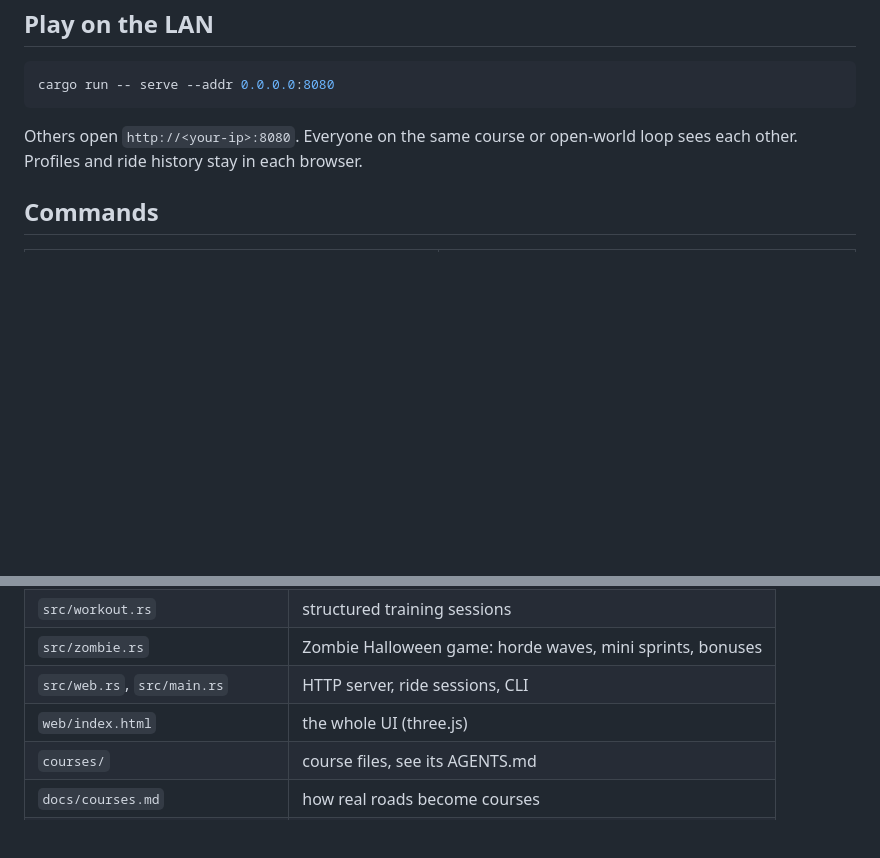
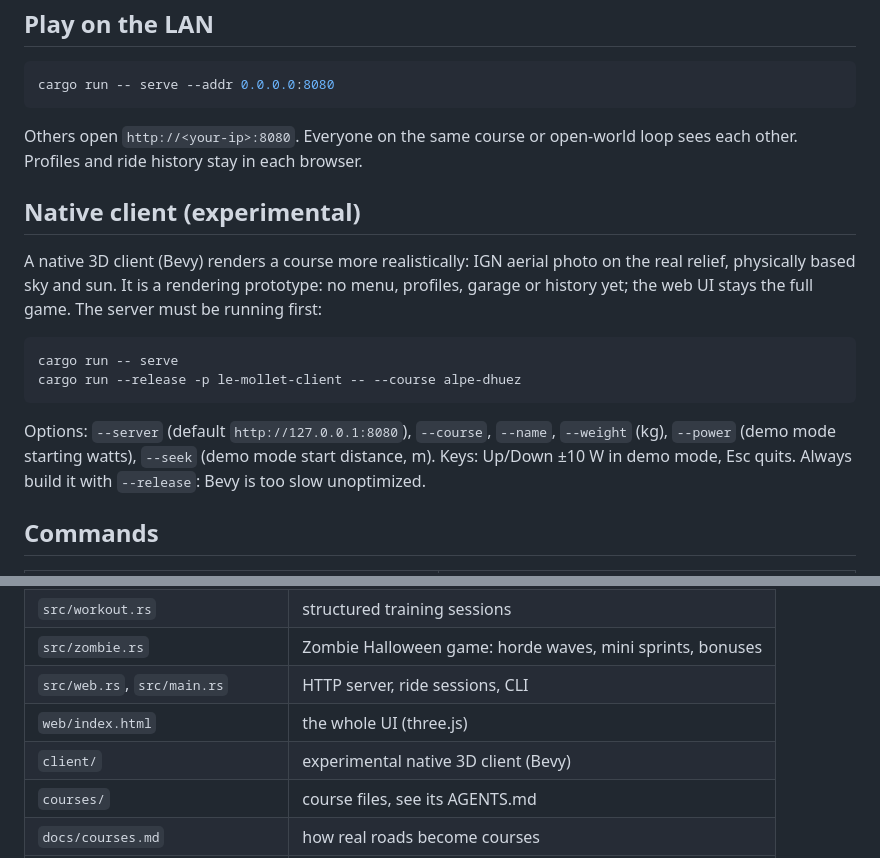
Before and after one commit to Lujeni/le-mollet, a Markdown page: docs/getting-started.md, 2 parts joined by grey strips. GitHub-like rendering; blank space fills up the shorter version.

````diff
--- a/docs/getting-started.md
+++ b/docs/getting-started.md
@@ -70,6 +70,21 @@ cargo run -- serve --addr 0.0.0.0:8080
 Others open `http://<your-ip>:8080`. Everyone on the same course or open-world loop sees each other.
 Profiles and ride history stay in each browser.
 
+## Native client (experimental)
+
+A native 3D client (Bevy) renders a course more realistically: IGN aerial photo on the real relief, physically
+based sky and sun. It is a rendering prototype: no menu, profiles, garage or history yet; the web UI stays the
+full game. The server must be running first:
+
+```sh
+cargo run -- serve
+cargo run --release -p le-mollet-client -- --course alpe-dhuez
+```
+
+Options: `--server` (default `http://127.0.0.1:8080`), `--course`, `--name`, `--weight` (kg), `--power`
+(demo mode starting watts), `--seek` (demo mode start distance, m). Keys: Up/Down ±10 W in demo mode, Esc quits.
+Always build it with `--release`: Bevy is too slow unoptimized.
+
 ## Commands
 
 | Command | What it does |
@@ -105,6 +120,7 @@ Layout:
 | `src/zombie.rs` | Zombie Halloween game: horde waves, mini sprints, bonuses |
 | `src/web.rs`, `src/main.rs` | HTTP server, ride sessions, CLI |
 | `web/index.html` | the whole UI (three.js) |
+| `client/` | experimental native 3D client (Bevy) |
 | `courses/` | course files, see its AGENTS.md |
 | `docs/courses.md` | how real roads become courses |
 | `src/city.rs`, `docs/city.md` | open city: street graph, turns, growing route |
````
Also changed, not shown: README.md (+2 -1 lines).
